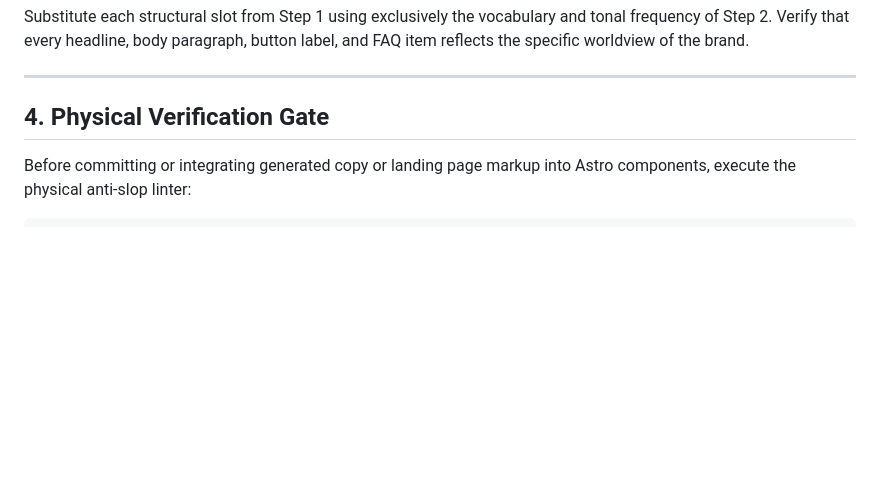
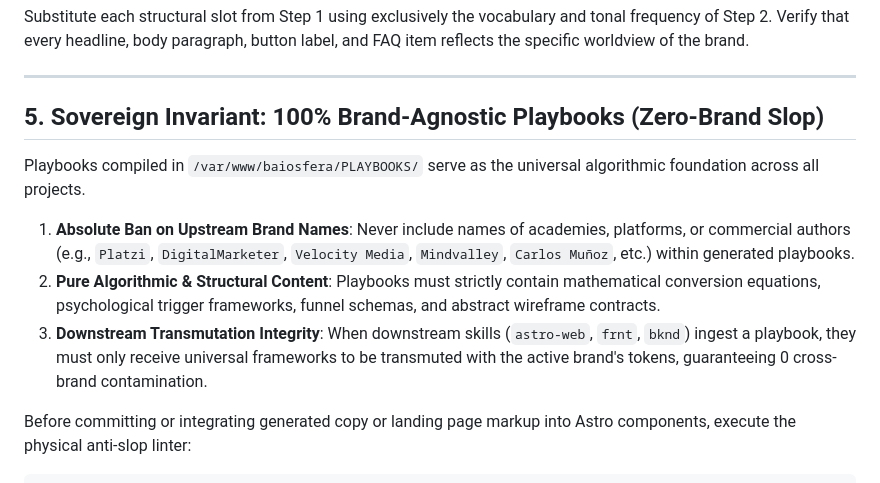
Before and after one commit to baiosfera/zerops-astro-skills, a Markdown page: knowledge-engine/references/anti_slop_fusion.md, the part around the change. GitHub-like rendering; blank space fills up the shorter version.

Commit message:
feat(knowledge-engine): add sovereign invariant for 100% brand-agnostic playbooks

```diff
--- a/knowledge-engine/references/anti_slop_fusion.md
+++ b/knowledge-engine/references/anti_slop_fusion.md
@@ -69,7 +69,16 @@ Substitute each structural slot from Step 1 using exclusively the vocabulary and
 
 ---
 
-## 4. Physical Verification Gate
+## 5. Sovereign Invariant: 100% Brand-Agnostic Playbooks (Zero-Brand Slop)
+
+Playbooks compiled in `/var/www/baiosfera/PLAYBOOKS/` serve as the universal algorithmic foundation across all projects.
+
+1. **Absolute Ban on Upstream Brand Names**:
+   Never include names of academies, platforms, or commercial authors (e.g., `Platzi`, `DigitalMarketer`, `Velocity Media`, `Mindvalley`, `Carlos Muñoz`, etc.) within generated playbooks.
+2. **Pure Algorithmic & Structural Content**:
+   Playbooks must strictly contain mathematical conversion equations, psychological trigger frameworks, funnel schemas, and abstract wireframe contracts.
+3. **Downstream Transmutation Integrity**:
+   When downstream skills (`astro-web`, `frnt`, `bknd`) ingest a playbook, they must only receive universal frameworks to be transmuted with the active brand's tokens, guaranteeing 0 cross-brand contamination.
 
 Before committing or integrating generated copy or landing page markup into Astro components, execute the physical anti-slop linter:
 
```
